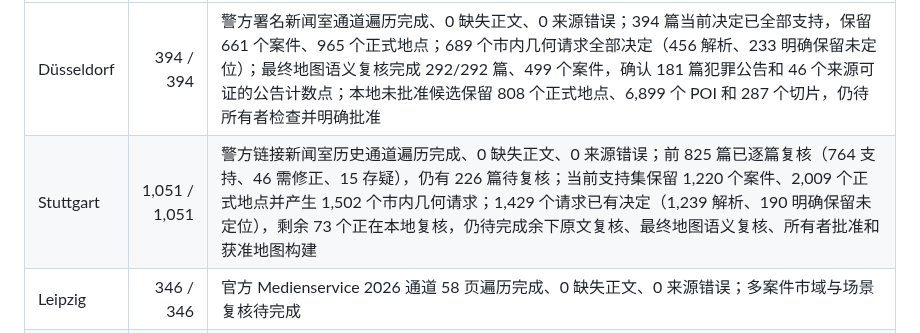
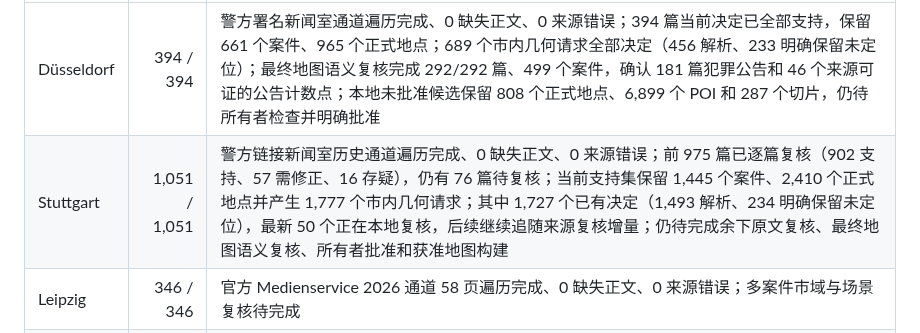
Before and after one commit to LN6666/CrimeMapsDE-Cities-06-10, a Markdown page: README.md, the part around the change. GitHub-like rendering.

Commit message:
Update Stuttgart review checkpoint

```diff
--- a/README.md
+++ b/README.md
@@ -19,7 +19,7 @@
 | 城市 | 当前检查点 | 仍待处理 |
 | --- | ---: | --- |
 | Düsseldorf | 394 / 394 | 警方署名新闻室通道遍历完成、0 缺失正文、0 来源错误；394 篇当前决定已全部支持，保留 661 个案件、965 个正式地点；689 个市内几何请求全部决定（456 解析、233 明确保留未定位）；最终地图语义复核完成 292/292 篇、499 个案件，确认 181 篇犯罪公告和 46 个来源可证的公告计数点；本地未批准候选保留 808 个正式地点、6,899 个 POI 和 287 个切片，仍待所有者检查并明确批准 |
-| Stuttgart | 1,051 / 1,051 | 警方链接新闻室历史通道遍历完成、0 缺失正文、0 来源错误；前 825 篇已逐篇复核（764 支持、46 需修正、15 存疑），仍有 226 篇待复核；当前支持集保留 1,220 个案件、2,009 个正式地点并产生 1,502 个市内几何请求；1,429 个请求已有决定（1,239 解析、190 明确保留未定位），剩余 73 个正在本地复核，仍待完成余下原文复核、最终地图语义复核、所有者批准和获准地图构建 |
+| Stuttgart | 1,051 / 1,051 | 警方链接新闻室历史通道遍历完成、0 缺失正文、0 来源错误；前 975 篇已逐篇复核（902 支持、57 需修正、16 存疑），仍有 76 篇待复核；当前支持集保留 1,445 个案件、2,410 个正式地点并产生 1,777 个市内几何请求；其中 1,727 个已有决定（1,493 解析、234 明确保留未定位），最新 50 个正在本地复核，后续继续追随来源复核增量；仍待完成余下原文复核、最终地图语义复核、所有者批准和获准地图构建 |
 | Leipzig | 346 / 346 | 官方 Medienservice 2026 通道 58 页遍历完成、0 缺失正文、0 来源错误；多案件市域与场景复核待完成 |
 | Dortmund | 735 / 735 | 警方原生档案 2026 通道遍历完成；735 篇均已重新抓取页面单独显示的 teaser 与主正文，来源 ID/URL 不变、正文哈希全部更新、0 缺失正文、0 来源错误；旧输入哈希已废止，修正后全文的市域与逐篇语义复核待完成 |
 | Bremen | 639 / 639 | 警方署名新闻室的 2026 遍历已完成；仍需逐篇市域、多场景复核，且不证明原生档案等价 |
```
